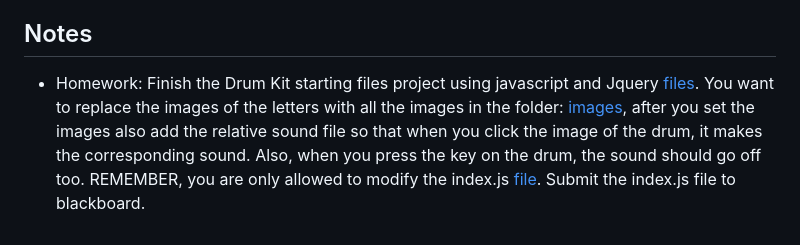
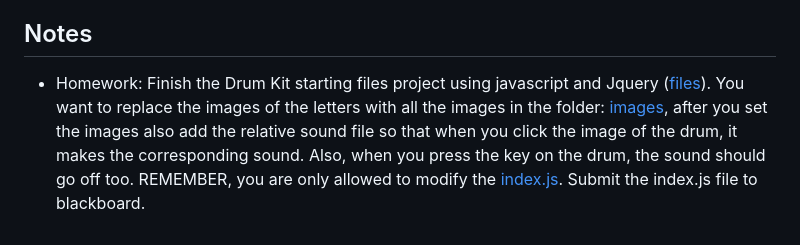
Before and after one commit to canizalesjaime/web_development_fall2024, a Markdown page: class_8_DOM_jquery/readme.md, the part around the change. GitHub-like rendering.

Commit message:
homework fix

```diff
--- a/class_8_DOM_jquery/readme.md
+++ b/class_8_DOM_jquery/readme.md
@@ -401,4 +401,4 @@ One thing to note is that you should always add javascript as close to the end(a
 
 
 ## Notes
-* Homework: Finish the Drum Kit starting files project using javascript and Jquery [files](./jquery_drum_kit/). You want to replace the images of the letters with all the images in the folder: [images](./jquery_drum_kit/images/), after you set the images also add the relative sound file so that when you click the image of the drum, it makes the corresponding sound. Also, when you press the key on the drum, the sound should go off too. REMEMBER, you are only allowed to modify the index.js [file](./jquery_drum_kit/index.js). Submit the index.js file to blackboard.
+* Homework: Finish the Drum Kit starting files project using javascript and Jquery ([files](./jquery_drum_kit/)). You want to replace the images of the letters with all the images in the folder: [images](./jquery_drum_kit/images/), after you set the images also add the relative sound file so that when you click the image of the drum, it makes the corresponding sound. Also, when you press the key on the drum, the sound should go off too. REMEMBER, you are only allowed to modify the [index.js](./jquery_drum_kit/index.js). Submit the index.js file to blackboard.
```
